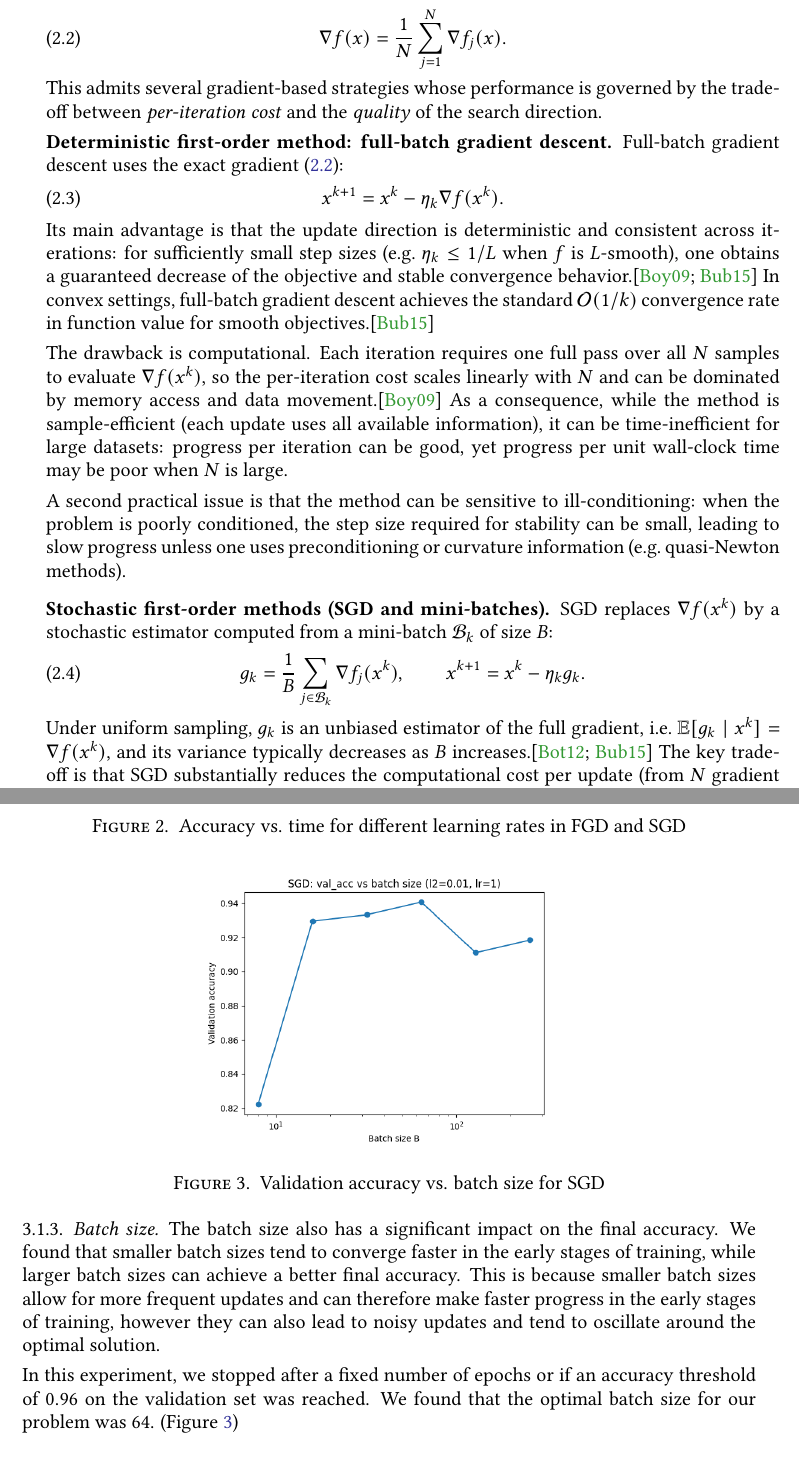
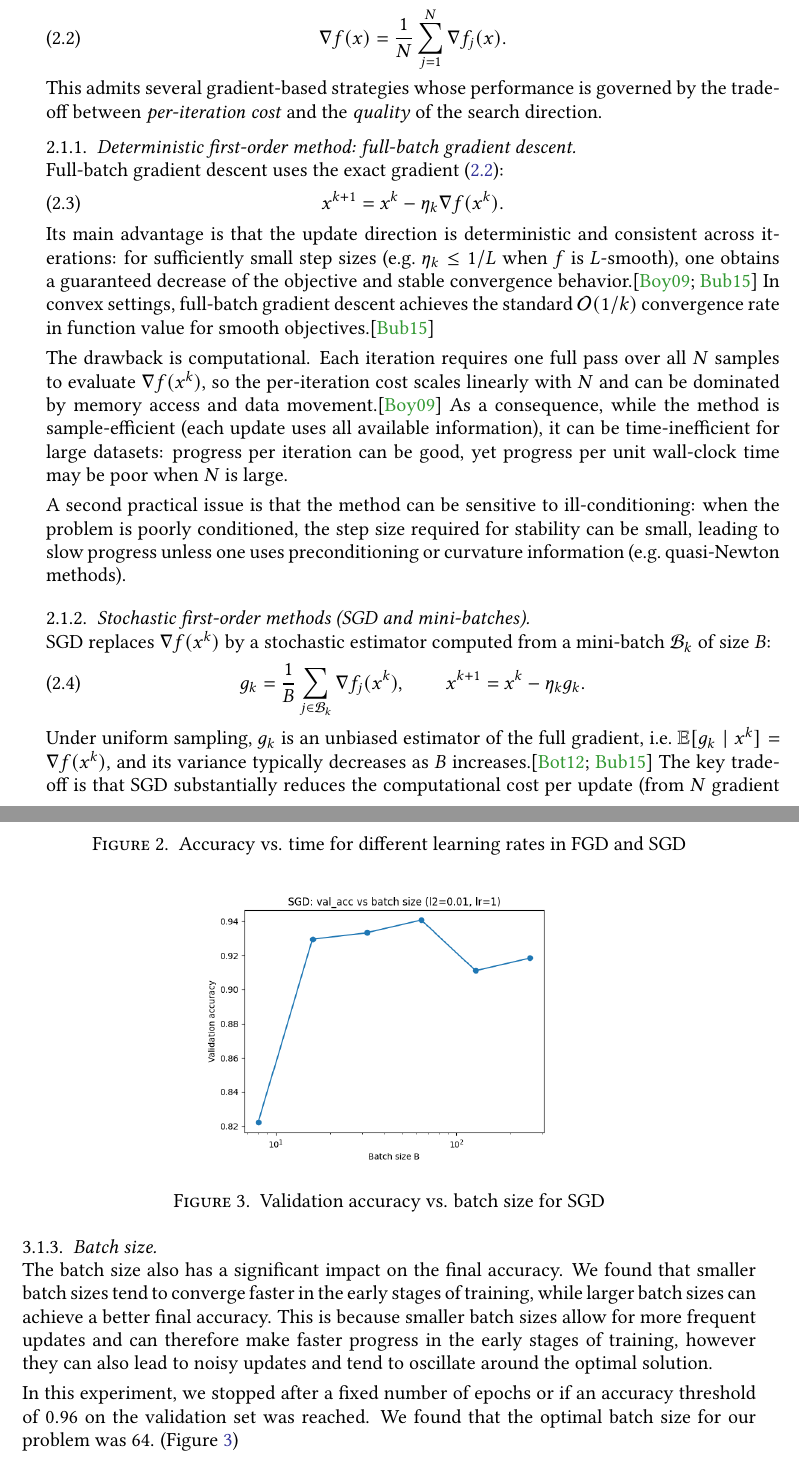
Before and after one commit to danielra01/BAM-optimization-project, a LaTeX paper (report/main.tex, which reads report/results.tex, report/stochastic-gradient-descent.tex): two parts of pages 6 and 9 of 11, joined at a grey line, cut so that both start at the same text. Compiled offline with pdfLaTeX.

Commit message:
Changed subsubsection headings

```diff
--- a/report/results.tex
+++ b/report/results.tex
@@ -26,7 +26,7 @@ Also we compared different learning rates for both FGD and SGD with regards to t
 \end{figure}
 The plots show that the learning rate has a significant impact on the convergence behavior of both FGD and SGD. Also, SGD tends to converge much faster than FGD in general, while still achieving a good final accuracy.
 
-\subsubsection{Batch size}
+\subsubsection{Batch size}\;\\
 The batch size also has a significant impact on the final accuracy. We found that smaller batch sizes tend to converge faster in the early stages of training, while larger batch sizes can achieve a better final accuracy. This is because smaller batch sizes allow for more frequent updates and can therefore make faster progress in the early stages of training, however they can also lead to noisy updates and tend to oscillate around the optimal solution.
 \begin{figure}
     \centering
--- a/report/stochastic-gradient-descent.tex
+++ b/report/stochastic-gradient-descent.tex
@@ -20,7 +20,7 @@ The gradient of \cref{eq:sgd_intro_problem} decomposes as
 \end{align}
 This admits several gradient-based strategies whose performance is governed by the trade-off between \emph{per-iteration cost} and the \emph{quality} of the search direction.
 
-\noindent\textbf{Deterministic first-order method: full-batch gradient descent.}
+\subsubsection{Deterministic first-order method: full-batch gradient descent.}\;\\
 Full-batch gradient descent uses the exact gradient \cref{eq:grad_decomp}:
 \begin{align}
 \label{eq:gd}
@@ -35,7 +35,7 @@ As a consequence, while the method is sample-efficient (each update uses all ava
 A second practical issue is that the method can be sensitive to ill-conditioning: when the problem is poorly conditioned, the step size required for stability can be small, leading to slow progress unless one uses preconditioning or curvature information (e.g.\ quasi-Newton methods).
 
 \medskip
-\noindent\textbf{Stochastic first-order methods (SGD and mini-batches).}
+\subsubsection{Stochastic first-order methods (SGD and mini-batches).}\;\\
 SGD replaces $\nabla f(x^k)$ by a stochastic estimator computed from a mini-batch $\mathcal{B}_k$ of size $B$:
 \begin{align}
 \label{eq:minibatch}
```
Also changed, not shown: report/main.pdf.
